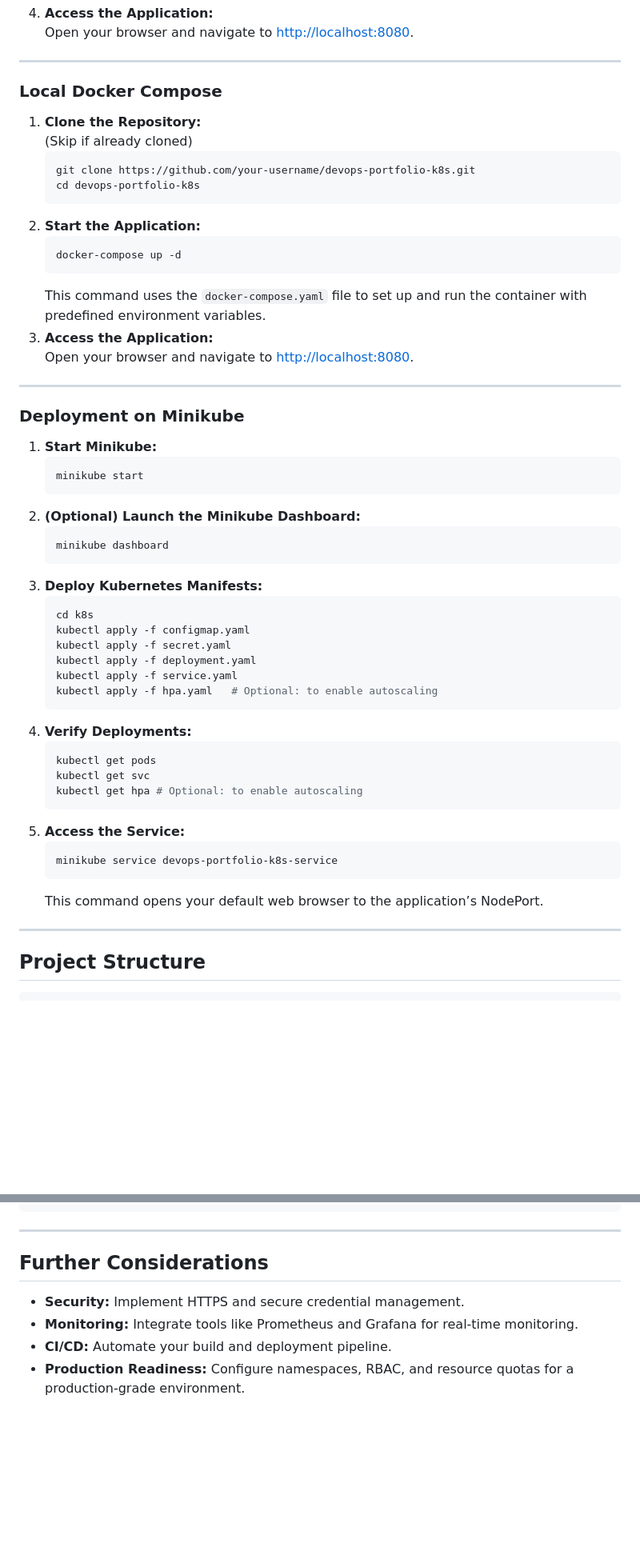
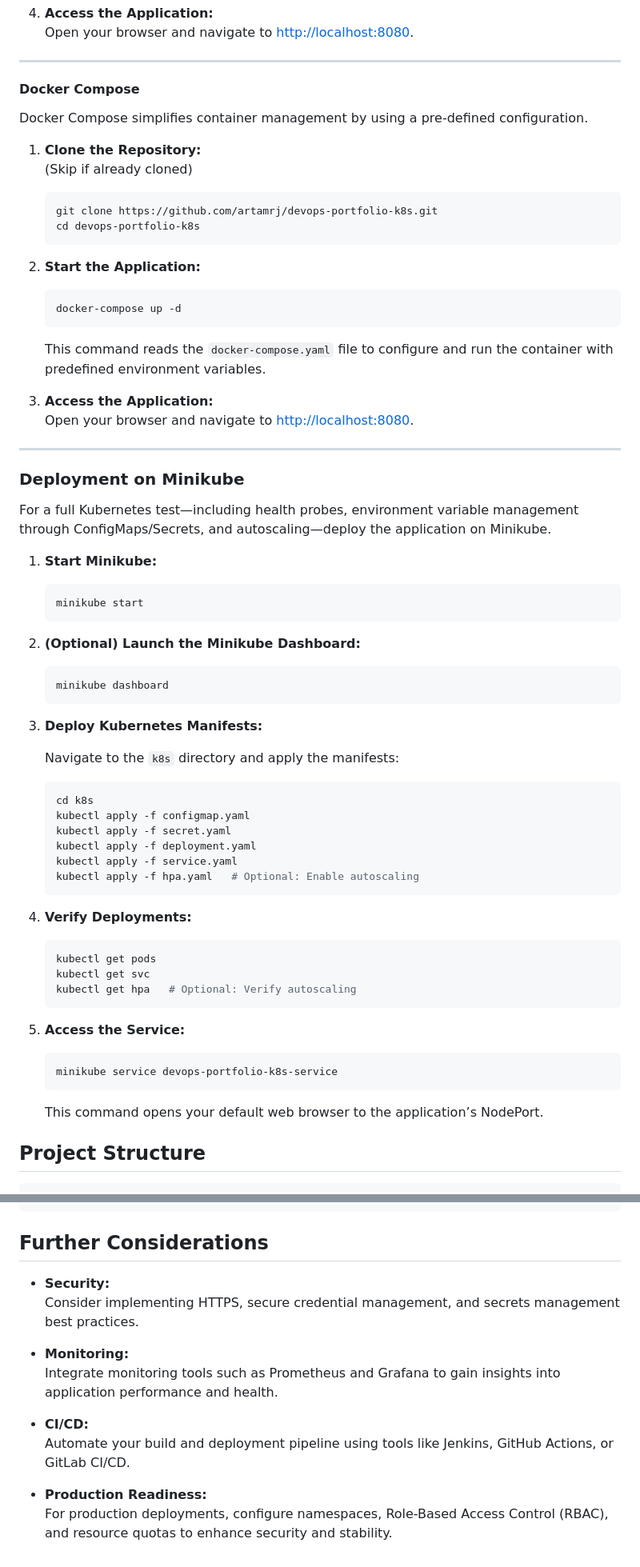
Before and after one commit to artamrj/devops-portfolio-k8s, a Markdown page: README.md, 2 parts joined by grey strips. Shown at 80% size. GitHub-like rendering; blank space fills up the shorter version.

````diff
--- a/README.md
+++ b/README.md
@@ -46,54 +72,75 @@ This repository contains a simple HTML page served by an Nginx container. The pa
 
 ---
 
-### Local Docker Compose
+#### Docker Compose
+
+Docker Compose simplifies container management by using a pre-defined configuration.
+
 1. **Clone the Repository:**
    (Skip if already cloned)
+
    ```bash
-   git clone https://github.com/your-username/devops-portfolio-k8s.git
+   git clone https://github.com/artamrj/devops-portfolio-k8s.git
    cd devops-portfolio-k8s
    ```
+
 2. **Start the Application:**
+
    ```bash
    docker-compose up -d
    ```
-   This command uses the `docker-compose.yaml` file to set up and run the container with predefined environment variables.
+
+   This command reads the `docker-compose.yaml` file to configure and run the container with predefined environment variables.
+
 3. **Access the Application:**
    Open your browser and navigate to [http://localhost:8080](http://localhost:8080).
 
 ---
 
 ### Deployment on Minikube
+
+For a full Kubernetes test—including health probes, environment variable management through ConfigMaps/Secrets, and autoscaling—deploy the application on Minikube.
+
 1. **Start Minikube:**
+
    ```bash
    minikube start
    ```
+
 2. **(Optional) Launch the Minikube Dashboard:**
+
    ```bash
    minikube dashboard
    ```
+
 3. **Deploy Kubernetes Manifests:**
+
+   Navigate to the `k8s` directory and apply the manifests:
+
    ```bash
    cd k8s
    kubectl apply -f configmap.yaml
    kubectl apply -f secret.yaml
    kubectl apply -f deployment.yaml
    kubectl apply -f service.yaml
-   kubectl apply -f hpa.yaml   # Optional: to enable autoscaling
+   kubectl apply -f hpa.yaml   # Optional: Enable autoscaling
    ```
+
 4. **Verify Deployments:**
+
    ```bash
    kubectl get pods
    kubectl get svc
-   kubectl get hpa # Optional: to enable autoscaling
+   kubectl get hpa   # Optional: Verify autoscaling
    ```
+
 5. **Access the Service:**
+
    ```bash
    minikube service devops-portfolio-k8s-service
    ```
+
    This command opens your default web browser to the application’s NodePort.
-
----
 
 ## Project Structure
 
@@ -115,10 +162,16 @@ devops-portfolio-k8s/
 └── PROBLEMS.md             # Troubleshooting guide for common issues
 ```
 
----
+## Further Considerations
 
-## Further Considerations
-- **Security:** Implement HTTPS and secure credential management.
-- **Monitoring:** Integrate tools like Prometheus and Grafana for real-time monitoring.
-- **CI/CD:** Automate your build and deployment pipeline.
-- **Production Readiness:** Configure namespaces, RBAC, and resource quotas for a production-grade environment.
+- **Security:**
+  Consider implementing HTTPS, secure credential management, and secrets management best practices.
+
+- **Monitoring:**
+  Integrate monitoring tools such as Prometheus and Grafana to gain insights into application performance and health.
+
+- **CI/CD:**
+  Automate your build and deployment pipeline using tools like Jenkins, GitHub Actions, or GitLab CI/CD.
+
+- **Production Readiness:**
+  For production deployments, configure namespaces, Role-Based Access Control (RBAC), and resource quotas to enhance security and stability.
````
Also changed, not shown: other parts of README.md (+38 -12 lines).
